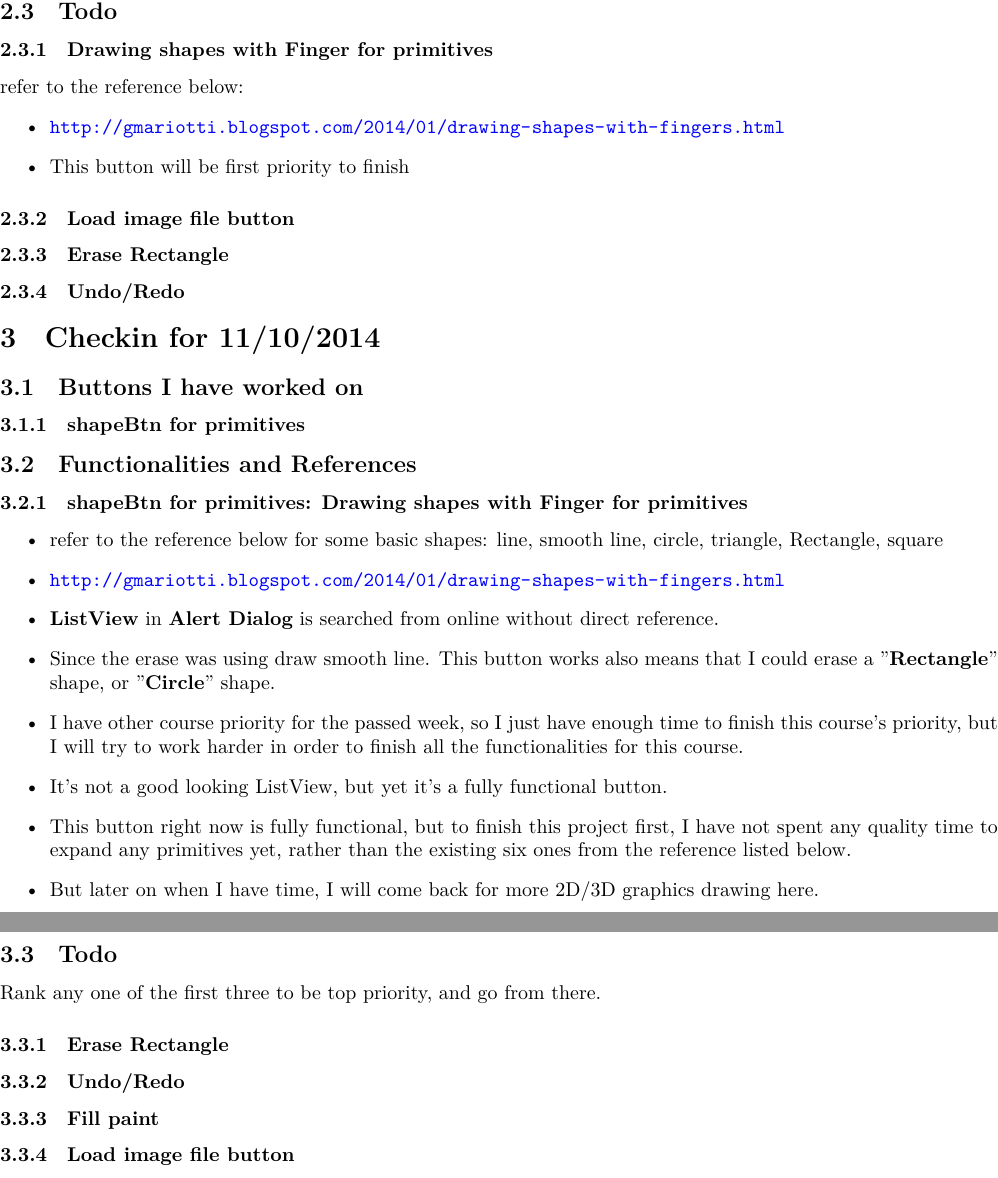
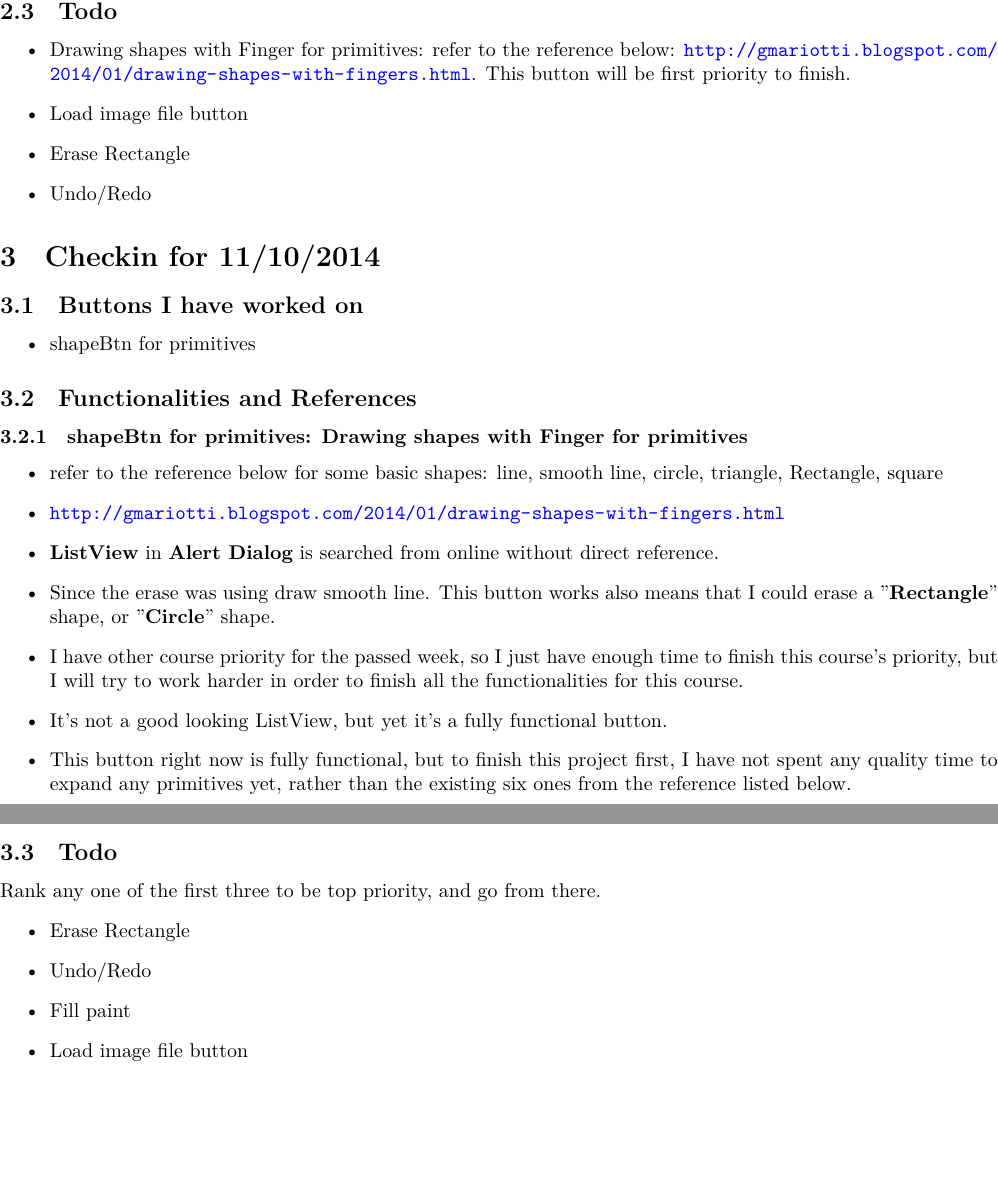
Before and after one commit to SantoshKumar3295/AndroidAppProgramming, a LaTeX document (readme.tex): two parts of pages 4 and 5 of 5, joined at a grey line, cut so that both start at the same text, the shorter picture padded with empty space. Compiled offline with XeLaTeX.

Commit message:
shapeButton

```diff
--- a/readme.tex
+++ b/readme.tex
@@ -87,27 +87,20 @@
 
 \subsection{Todo}
 \label{sec-2-3}
-\subsubsection{Drawing shapes with Finger for primitives}
-\label{sec-2-3-1}
-refer to the reference below:
 \begin{itemize}
-\item \url{http://gmariotti.blogspot.com/2014/01/drawing-shapes-with-fingers.html}
-\item This button will be first priority to finish
+\item Drawing shapes with Finger for primitives: refer to the reference below: \url{http://gmariotti.blogspot.com/2014/01/drawing-shapes-with-fingers.html}. This button will be first priority to finish.
+\item Load image file button
+\item Erase Rectangle
+\item Undo/Redo
 \end{itemize}
-\subsubsection{Load image file button}
-\label{sec-2-3-2}
-\subsubsection{Erase Rectangle}
-\label{sec-2-3-3}
-\subsubsection{Undo/Redo}
-\label{sec-2-3-4}
-
 
 \section{Checkin for 11/10/2014}
 \label{sec-3}
 \subsection{Buttons I have worked on}
 \label{sec-3-1}
-\subsubsection{shapeBtn for primitives}
-\label{sec-3-1-1}
+\begin{itemize}
+\item shapeBtn for primitives
+\end{itemize}
 
 \subsection{Functionalities and References}
 \label{sec-3-2}
@@ -121,7 +114,6 @@ refer to the reference below:
 \item I have other course priority for the passed week, so I just have enough time to finish this course's priority, but I will try to work harder in order to finish all the functionalities for this course.
 \item It's not a good looking ListView, but yet it's a fully functional button.
 \item This button right now is fully functional, but to finish this project first, I have not spent any quality time to expand any primitives yet, rather than the existing six ones from the reference listed below.
-\item But later on when I have time, I will come back for more 2D/3D graphics drawing here.
 \end{itemize}
 \subsubsection{Snapshot}
 \label{sec-3-2-2}
@@ -129,13 +121,11 @@ refer to the reference below:
 \subsection{Todo}
 \label{sec-3-3}
 Rank any one of the first three to be top priority, and go from there.
-\subsubsection{Erase Rectangle}
-\label{sec-3-3-1}
-\subsubsection{Undo/Redo}
-\label{sec-3-3-2}
-\subsubsection{Fill paint}
-\label{sec-3-3-3}
-\subsubsection{Load image file button}
-\label{sec-3-3-4}
+\begin{itemize}
+\item Erase Rectangle
+\item Undo/Redo
+\item Fill paint
+\item Load image file button
+\end{itemize}
 % Emacs 24.3.1 (Org mode 8.2.7c)
 \end{document}
```
Also changed, not shown: readme.pdf, readme.tex (2 more changed lines), 1 other file.
